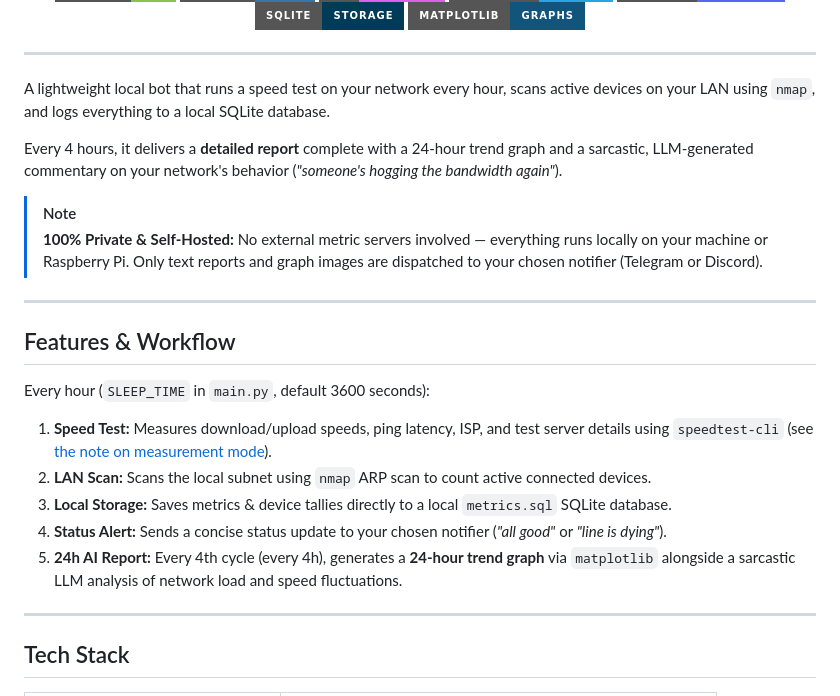
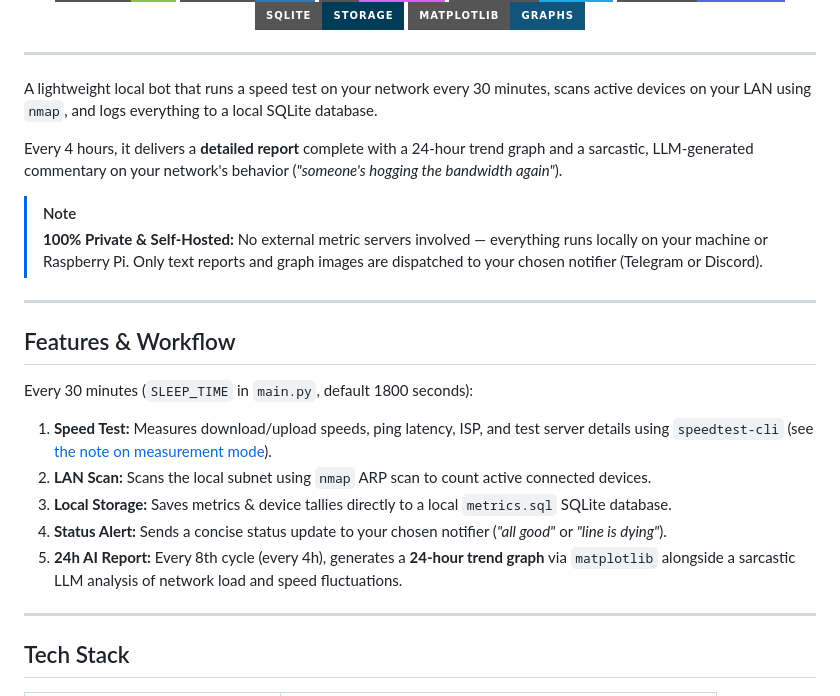
Before and after one commit to Role1776/netmon, a Markdown page: README.md, the part around the change. GitHub-like rendering; badges without logos.

Commit message:
updated readme.md: document the 30-minute cycle the code actually runs

```diff
--- a/README.md
+++ b/README.md
@@ -20,7 +20,7 @@
 
 ---
 
-A lightweight local bot that runs a speed test on your network every hour, scans active devices on your LAN using `nmap`, and logs everything to a local SQLite database.
+A lightweight local bot that runs a speed test on your network every 30 minutes, scans active devices on your LAN using `nmap`, and logs everything to a local SQLite database.
 
 Every 4 hours, it delivers a **detailed report** complete with a 24-hour trend graph and a sarcastic, LLM-generated commentary on your network's behavior (*"someone's hogging the bandwidth again"*).
 
@@ -31,13 +31,13 @@ Every 4 hours, it delivers a **detailed report** complete with a 24-hour trend g
 
 ## Features & Workflow
 
-Every hour (`SLEEP_TIME` in `main.py`, default 3600 seconds):
+Every 30 minutes (`SLEEP_TIME` in `main.py`, default 1800 seconds):
 
 1. **Speed Test:** Measures download/upload speeds, ping latency, ISP, and test server details using `speedtest-cli` (see [the note on measurement mode](#a-note-on-measurement-mode)).
 2. **LAN Scan:** Scans the local subnet using `nmap` ARP scan to count active connected devices.
 3. **Local Storage:** Saves metrics & device tallies directly to a local `metrics.sql` SQLite database.
 4. **Status Alert:** Sends a concise status update to your chosen notifier (*"all good"* or *"line is dying"*).
-5. **24h AI Report:** Every 4th cycle (every 4h), generates a **24-hour trend graph** via `matplotlib` alongside a sarcastic LLM analysis of network load and speed fluctuations.
+5. **24h AI Report:** Every 8th cycle (every 4h), generates a **24-hour trend graph** via `matplotlib` alongside a sarcastic LLM analysis of network load and speed fluctuations.
 
 ---
 
```
